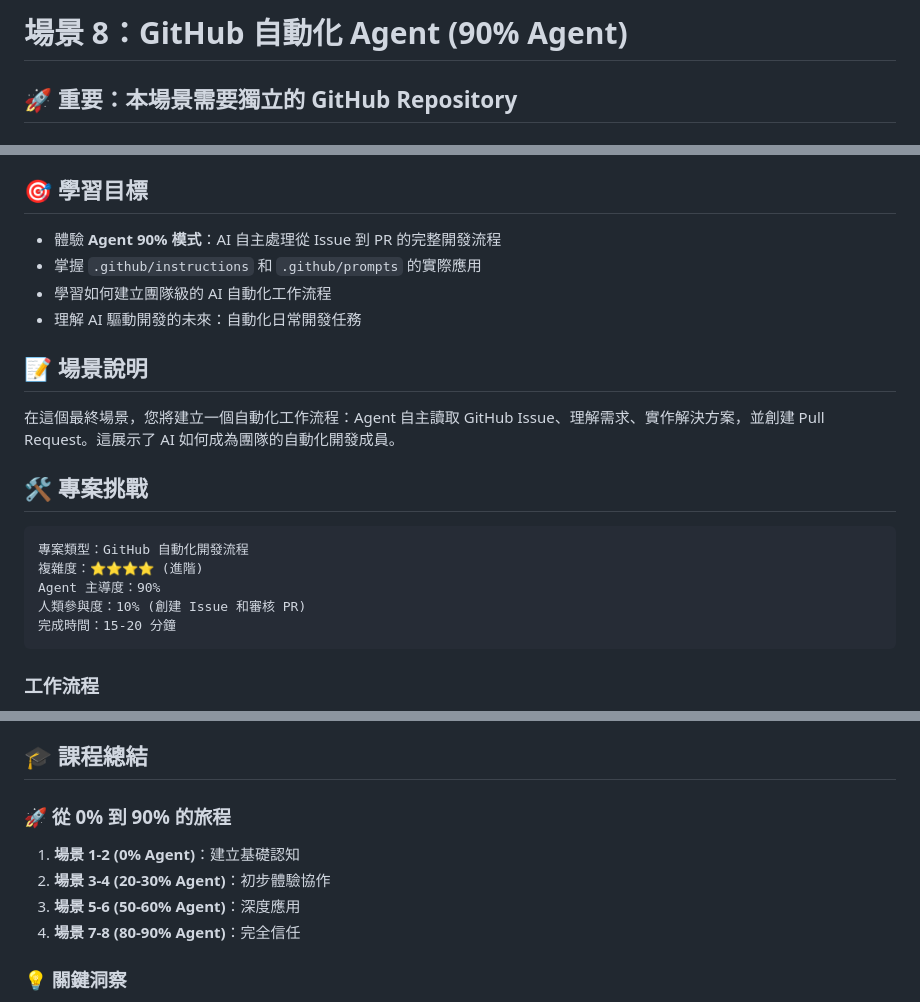
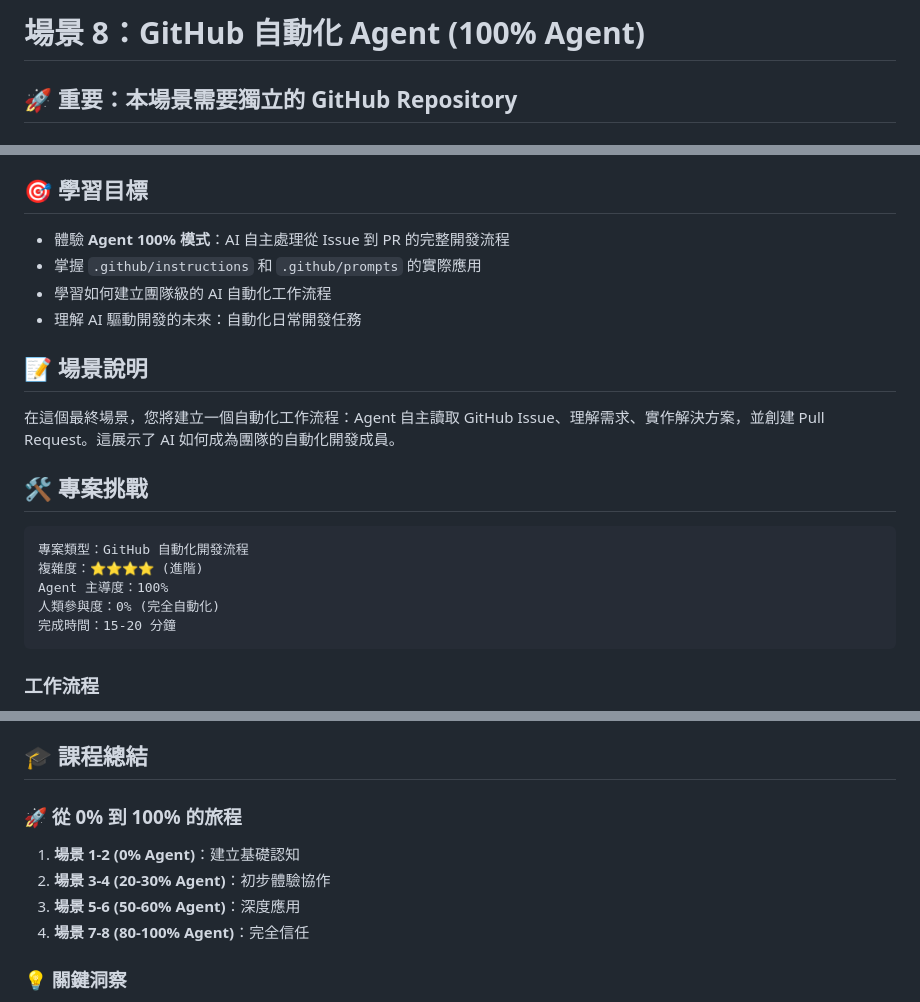
Before and after one commit to yulin0629/copilot-agent-demo-todo, a Markdown page: TEACHING_GUIDE.md, 3 parts joined by grey strips. GitHub-like rendering.

Commit message:
refactor: 更新 TEACHING_GUIDE 中的 Agent 百分比為 100%
- 修正場景 8 的 Agent 使用比例描述
- 更新學習目標和工作流程描述
- 確保與主專案的設定一致

````diff
--- a/TEACHING_GUIDE.md
+++ b/TEACHING_GUIDE.md
@@ -1,4 +1,4 @@
-# 場景 8：GitHub 自動化 Agent (90% Agent)
+# 場景 8：GitHub 自動化 Agent (100% Agent)
 
 ## 🚀 重要：本場景需要獨立的 GitHub Repository
 
@@ -15,7 +15,7 @@
 4. **設置**：開啟 Issues 和 Pull Requests 功能
 
 ## 🎯 學習目標
-- 體驗 **Agent 90% 模式**：AI 自主處理從 Issue 到 PR 的完整開發流程
+- 體驗 **Agent 100% 模式**：AI 自主處理從 Issue 到 PR 的完整開發流程
 - 掌握 `.github/instructions` 和 `.github/prompts` 的實際應用
 - 學習如何建立團隊級的 AI 自動化工作流程
 - 理解 AI 驅動開發的未來：自動化日常開發任務
@@ -27,8 +27,8 @@
 ```
 專案類型：GitHub 自動化開發流程
 複雜度：⭐⭐⭐⭐ (進階)
-Agent 主導度：90%
-人類參與度：10% (創建 Issue 和審核 PR)
+Agent 主導度：100%
+人類參與度：0% (完全自動化)
 完成時間：15-20 分鐘
 ```
 
@@ -190,11 +190,11 @@ copilot-agent-demo-todo/
 
 ## 🎓 課程總結
 
-### 🚀 從 0% 到 90% 的旅程
+### 🚀 從 0% 到 100% 的旅程
 1. **場景 1-2 (0% Agent)**：建立基礎認知
 2. **場景 3-4 (20-30% Agent)**：初步體驗協作
 3. **場景 5-6 (50-60% Agent)**：深度應用
-4. **場景 7-8 (80-90% Agent)**：完全信任
+4. **場景 7-8 (80-100% Agent)**：完全信任
 
 ### 💡 關鍵洞察
 - **AI 不是取代，是增強**：人類定義「什麼」，AI 實現「如何」
````
